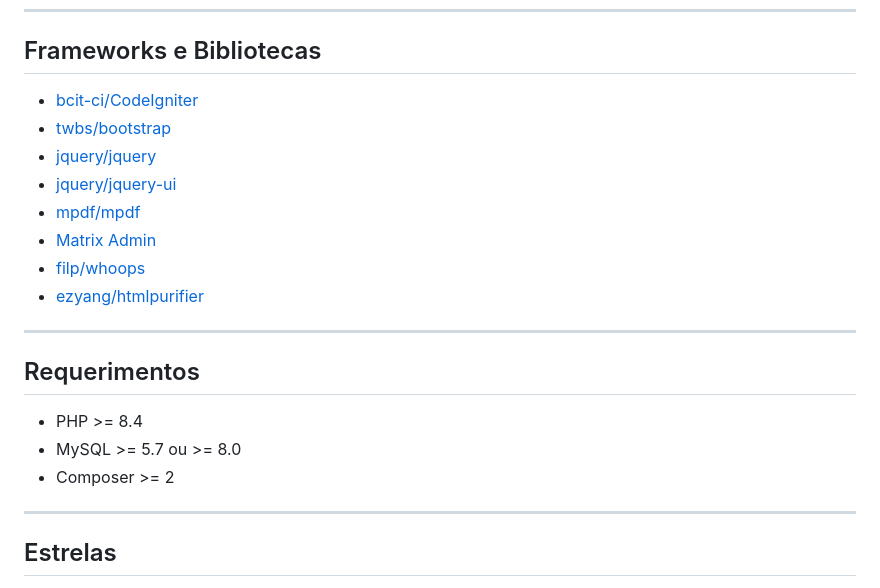
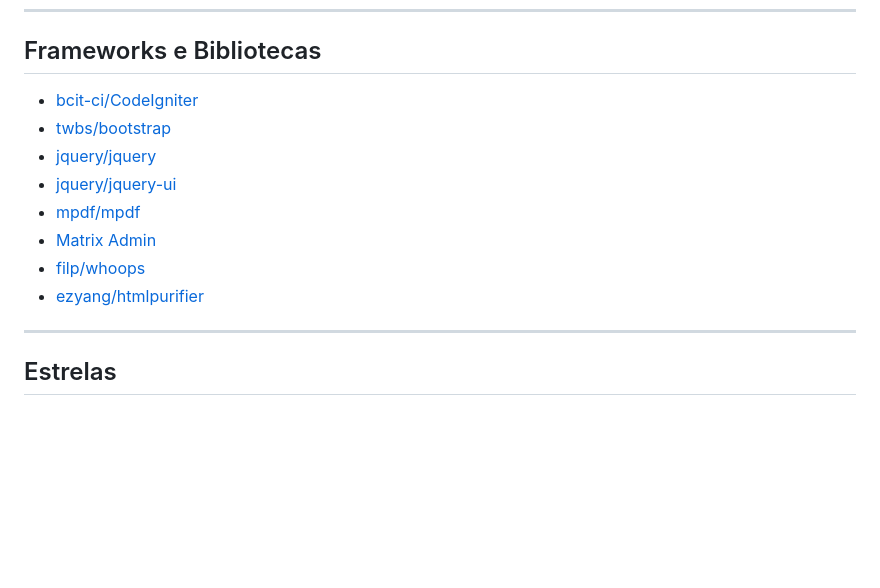
Before and after one commit to Rafaelpontara/sisOS, a Markdown page: README.md, the part around one of its changes. Drawn GitHub-style; blank space fills up the shorter version.

```diff
--- a/README.md
+++ b/README.md
@@ -179,22 +190,14 @@ Em parceria com o Projeto SISOS, a **SysGO** oferece hospedagem de qualidade e s
 
 ## Frameworks e Bibliotecas
 
-* [bcit-ci/CodeIgniter](https://github.com/bcit-ci/CodeIgniter)
-* [twbs/bootstrap](https://github.com/twbs/bootstrap)
-* [jquery/jquery](https://github.com/jquery/jquery)
-* [jquery/jquery-ui](https://github.com/jquery/jquery-ui)
-* [mpdf/mpdf](https://github.com/mpdf/mpdf)
-* [Matrix Admin](http://wrappixel.com/demos/free-admin-templates/matrix-admin/index.html)
-* [filp/whoops](https://github.com/filp/whoops)
-* [ezyang/htmlpurifier](https://github.com/ezyang/htmlpurifier)
-
----
-
-## Requerimentos
-
-* PHP >= 8.4
-* MySQL >= 5.7 ou >= 8.0
-* Composer >= 2
+- [bcit-ci/CodeIgniter](https://github.com/bcit-ci/CodeIgniter)
+- [twbs/bootstrap](https://github.com/twbs/bootstrap)
+- [jquery/jquery](https://github.com/jquery/jquery)
+- [jquery/jquery-ui](https://github.com/jquery/jquery-ui)
+- [mpdf/mpdf](https://github.com/mpdf/mpdf)
+- [Matrix Admin](http://wrappixel.com/demos/free-admin-templates/matrix-admin/index.html)
+- [filp/whoops](https://github.com/filp/whoops)
+- [ezyang/htmlpurifier](https://github.com/ezyang/htmlpurifier)
 
 ---
 
```
Also changed, not shown: other parts of README.md (+71 -60 lines).
